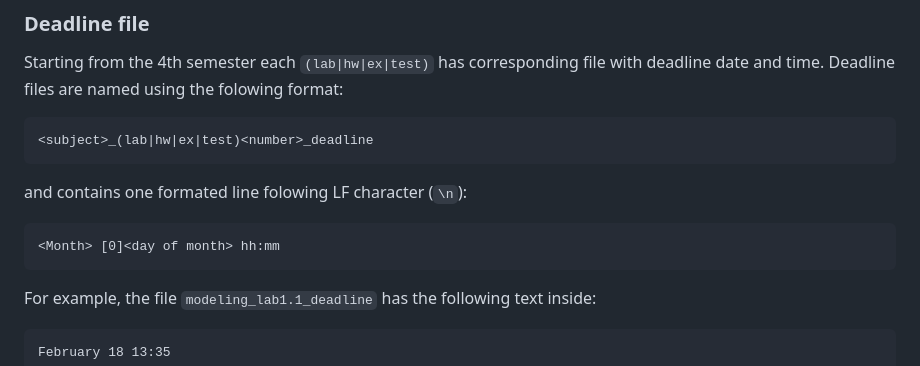
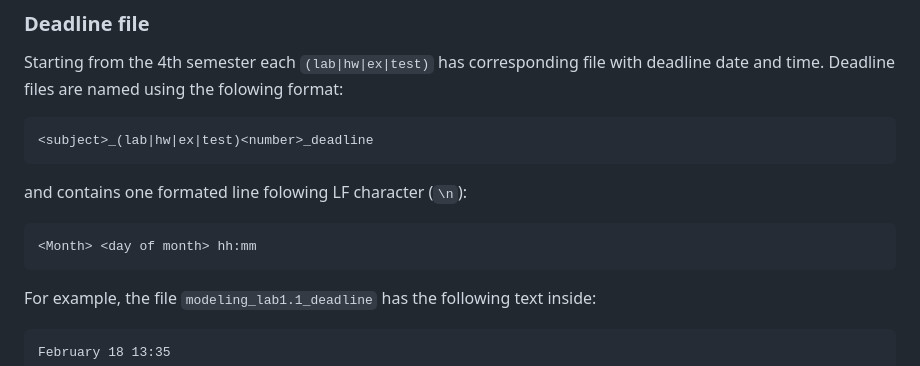
Before and after one commit to Andrew15-5/IMK4, a Markdown page: README.md, the part around one of its changes. Drawn GitHub-style.

Commit message:
Fixed wrong formatting in README.md

````diff
--- a/README.md
+++ b/README.md
@@ -99,7 +99,7 @@ with deadline date and time. Deadline files are named using the folowing format:
 and contains one formated line folowing LF character (`\n`):
 
 ```text
-<Month> [0]<day of month> hh:mm
+<Month> <day of month> hh:mm
 ```
 
 For example, the file `modeling_lab1.1_deadline` has the following text inside:
````
Also changed, not shown: other parts of README.md (+1 -1 lines).
